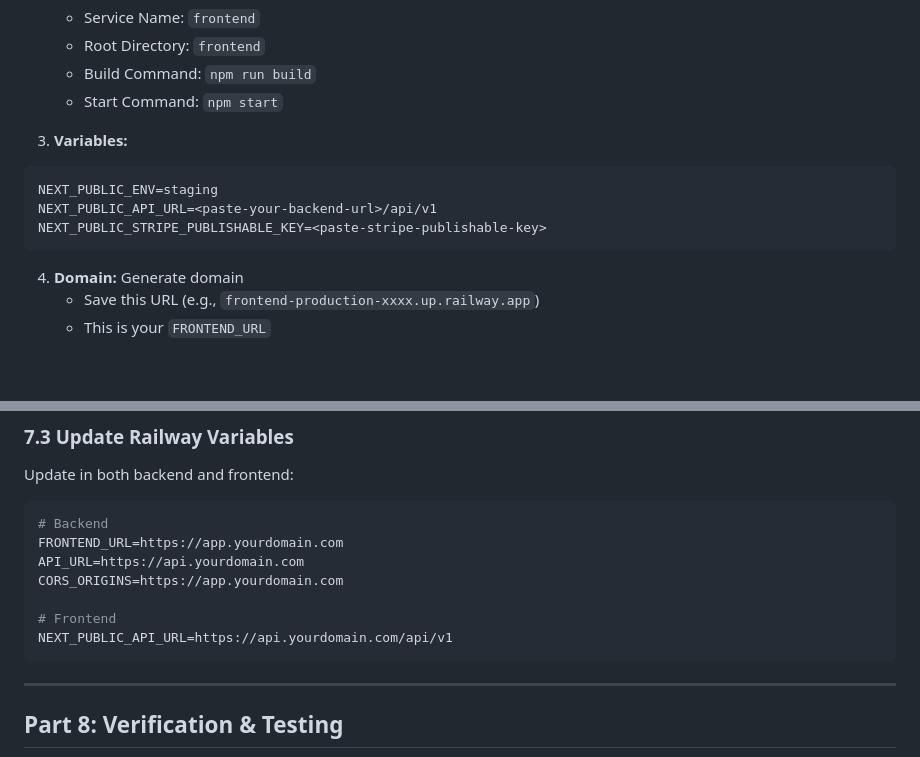
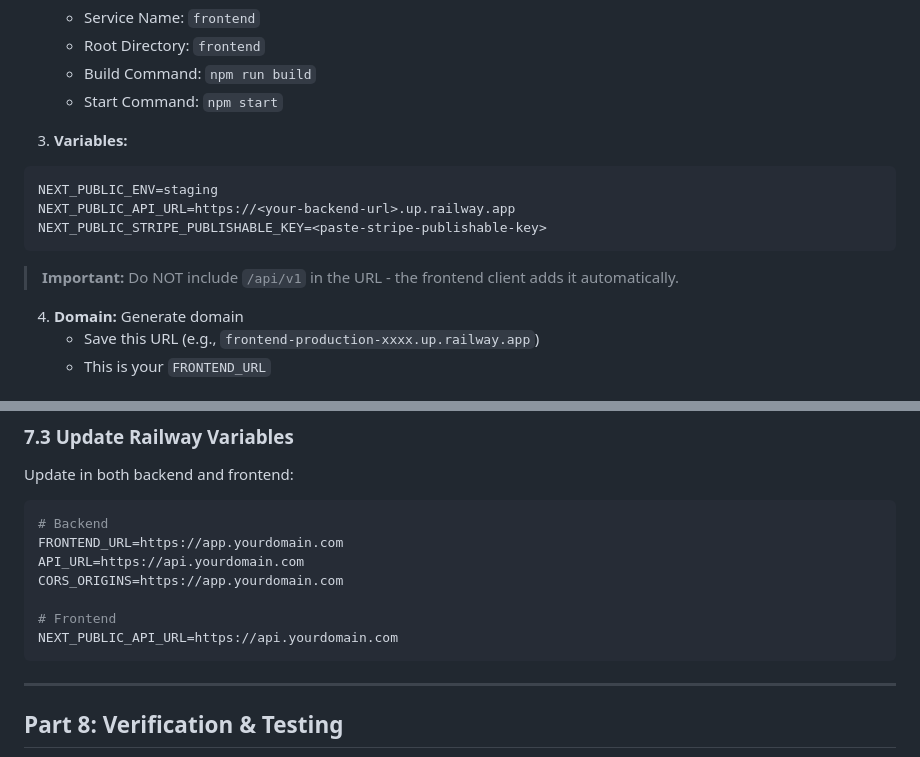
Before and after one commit to CATrainer/launchloop, a Markdown page: SETUP.md, 2 parts joined by grey strips. GitHub-like rendering; blank space fills up the shorter version.

Commit message:
fix-api-url-docs

````diff
--- a/SETUP.md
+++ b/SETUP.md
@@ -236,9 +236,11 @@ CORS_ORIGINS=<will-add-after-frontend-deployed>
 
 ```bash
 NEXT_PUBLIC_ENV=staging
-NEXT_PUBLIC_API_URL=<paste-your-backend-url>/api/v1
+NEXT_PUBLIC_API_URL=https://<your-backend-url>.up.railway.app
 NEXT_PUBLIC_STRIPE_PUBLISHABLE_KEY=<paste-stripe-publishable-key>
 ```
+
+> **Important:** Do NOT include `/api/v1` in the URL - the frontend client adds it automatically.
 
 4. **Domain:** Generate domain
    - Save this URL (e.g., `frontend-production-xxxx.up.railway.app`)
@@ -471,7 +473,7 @@ API_URL=https://api.yourdomain.com
 CORS_ORIGINS=https://app.yourdomain.com
 
 # Frontend
-NEXT_PUBLIC_API_URL=https://api.yourdomain.com/api/v1
+NEXT_PUBLIC_API_URL=https://api.yourdomain.com
 ```
 
 ---
````
